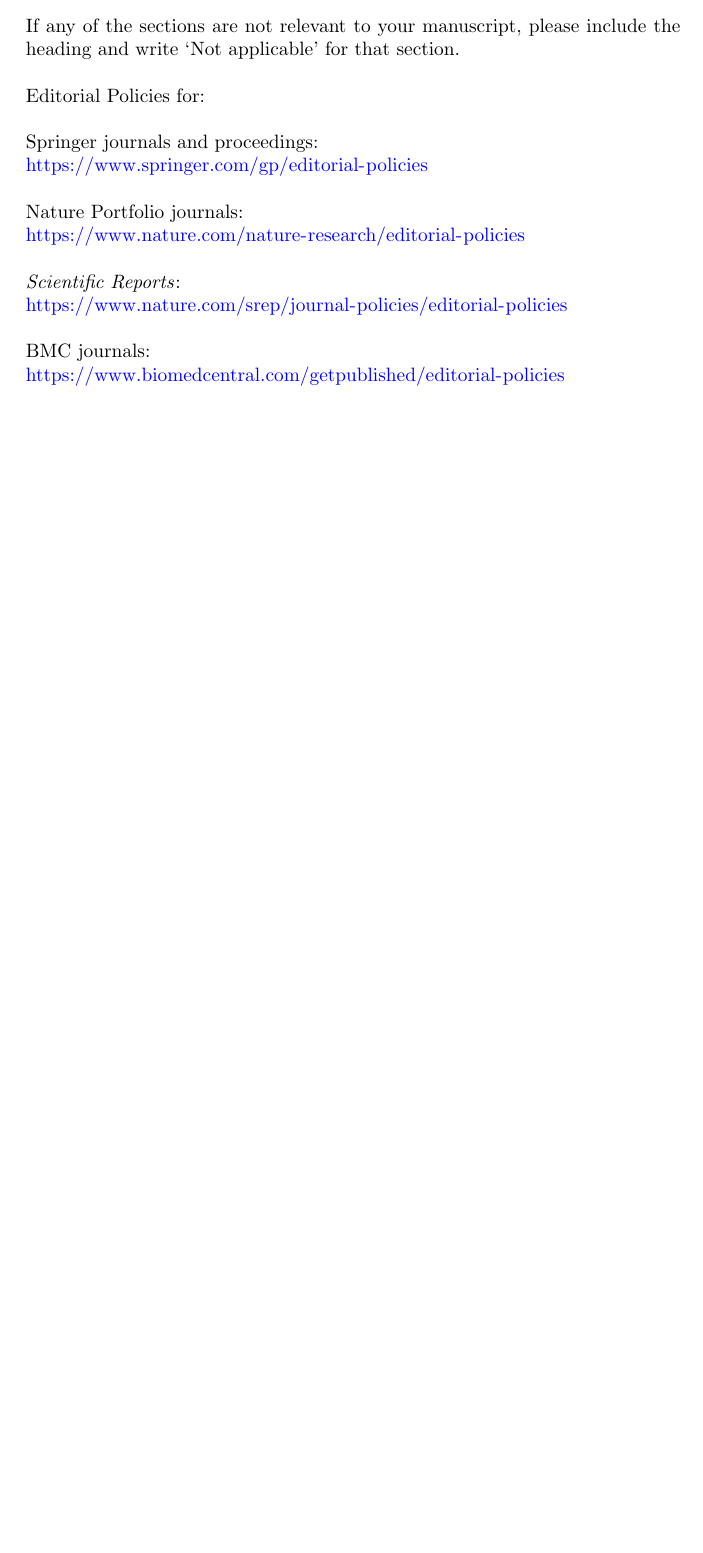
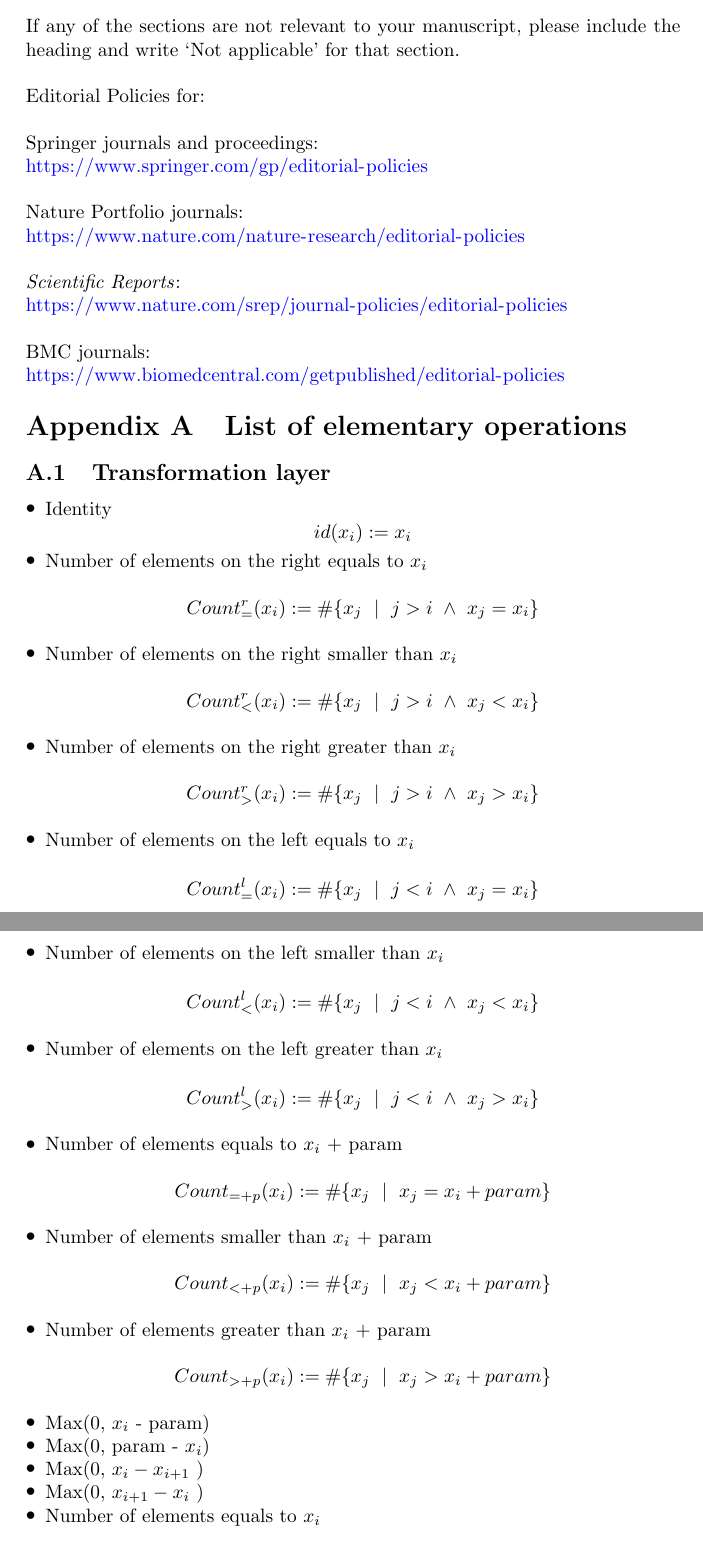
Before and after one commit to richoux/AMAI2022, a LaTeX paper (error_functions_learning.tex): part of page 11 of 13 before the commit and two parts of pages 11 and 12 of 15 after it, the two joined at a grey line, cut so that both start at the same text, the shorter picture padded with empty space. Compiled offline with pdfLaTeX.

Commit message:
Appendix from GECCO and some modifications

```diff
--- a/error_functions_learning.tex
+++ b/error_functions_learning.tex
@@ -712,3 +715,66 @@
 %% file, and delete the associated \verb+\bibliography+ commands.                            %%
 %%===========================================================================================%%
 
+\begin{appendices}
+
+\section{List of elementary operations}
+
+\subsection{Transformation layer}
+
+\begin{itemize}
+\item Identity
+  \begin{displaymath}
+    id(x_i) := x_i
+  \end{displaymath}
+
+\item Number of elements on the right equals to \(x_i\)
+  \begin{displaymath}
+    Count_{=}^{r}(x_i) := \#\{x_j \ \mid\  j>i\ \wedge\ x_j=x_i\}
+  \end{displaymath}
+
+\item Number of elements on the right smaller than \(x_i\)
+  \begin{displaymath}
+    Count_{<}^{r}(x_i) := \#\{x_j \ \mid\  j>i\ \wedge\ x_j<x_i\}
+  \end{displaymath}
+
+\item Number of elements on the right greater than \(x_i\)
+  \begin{displaymath}
+    Count_{>}^{r}(x_i) := \#\{x_j \ \mid\  j>i\ \wedge\ x_j>x_i\}
+  \end{displaymath}
+
+\item Number of elements on the left equals to \(x_i\)
+  \begin{displaymath}
+    Count_{=}^{l}(x_i) := \#\{x_j \ \mid\  j<i\ \wedge\ x_j=x_i\}
+  \end{displaymath}
+
+\item Number of elements on the left smaller than \(x_i\)
+  \begin{displaymath}
+    Count_{<}^{l}(x_i) := \#\{x_j \ \mid\  j<i\ \wedge\ x_j<x_i\}
+  \end{displaymath}
+
+\item Number of elements on the left greater than \(x_i\)
+  \begin{displaymath}
+    Count_{>}^{l}(x_i) := \#\{x_j \ \mid\  j<i\ \wedge\ x_j>x_i\}
+  \end{displaymath}
+
+\item Number of elements equals to \(x_i\) + param
+  \begin{displaymath}
+    Count_{=+p}(x_i) := \#\{x_j \ \mid\  x_j = x_i + param\}
+  \end{displaymath}
+
+\item Number of elements smaller than \(x_i\) + param
+  \begin{displaymath}
+    Count_{<+p}(x_i) := \#\{x_j \ \mid\  x_j < x_i + param\}
+  \end{displaymath}
+
+\item Number of elements greater than \(x_i\) + param
+  \begin{displaymath}
+    Count_{>+p}(x_i) := \#\{x_j \ \mid\  x_j > x_i + param\}
+  \end{displaymath}
+
+\item Max(0, \(x_i\) - param)
+\item Max(0, param - \(x_i\))
+\item Max(0, \(x_i - x_{i+1}\) )
+\item Max(0, \(x_{i+1} - x_i\) )
+\item Number of elements equals to \(x_i\)
+  \begin{displaymath}
@@ -714,0 +809 @@
+\item \(Euclidian(x)\) := If(x = 0) then 0 else 1 + \(\frac{x}{maximal\ domain\ size}\)
```
Also changed, not shown: error_functions_learning.tex (97 more changed lines).
